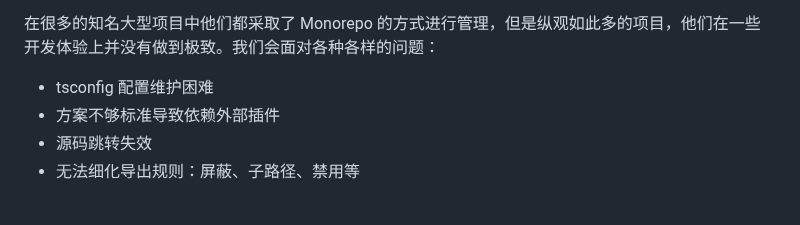
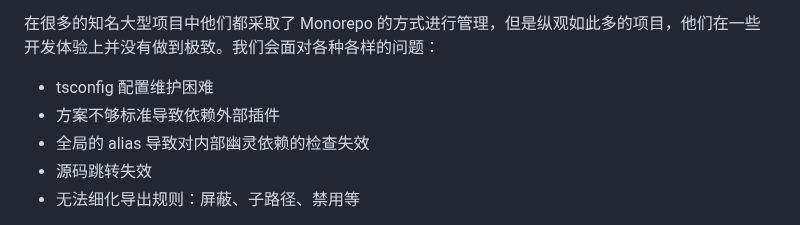
Before and after one commit to NWYLZW/ts-web-monorepo-template, a Markdown page: .about/DESIGN.md, the part around the change. Drawn GitHub-style.

Commit message:
chore: update design document

```diff
--- a/.about/DESIGN.md
+++ b/.about/DESIGN.md
@@ -16,6 +16,7 @@
 
 - tsconfig 配置维护困难
 - 方案不够标准导致依赖外部插件
+- 全局的 alias 导致对内部幽灵依赖的检查失效
 - 源码跳转失效
 - 无法细化导出规则：屏蔽、子路径、禁用等
 
```
